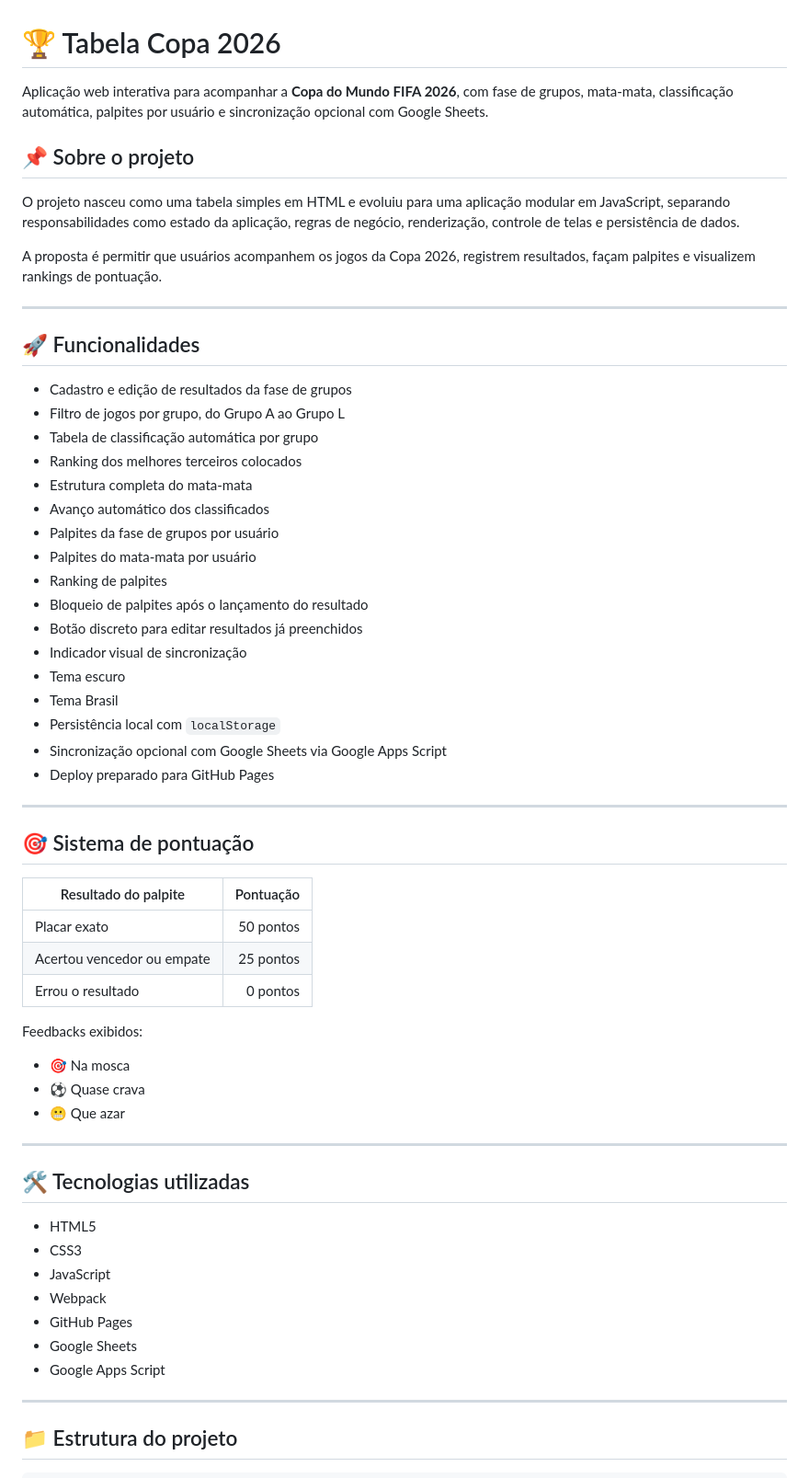
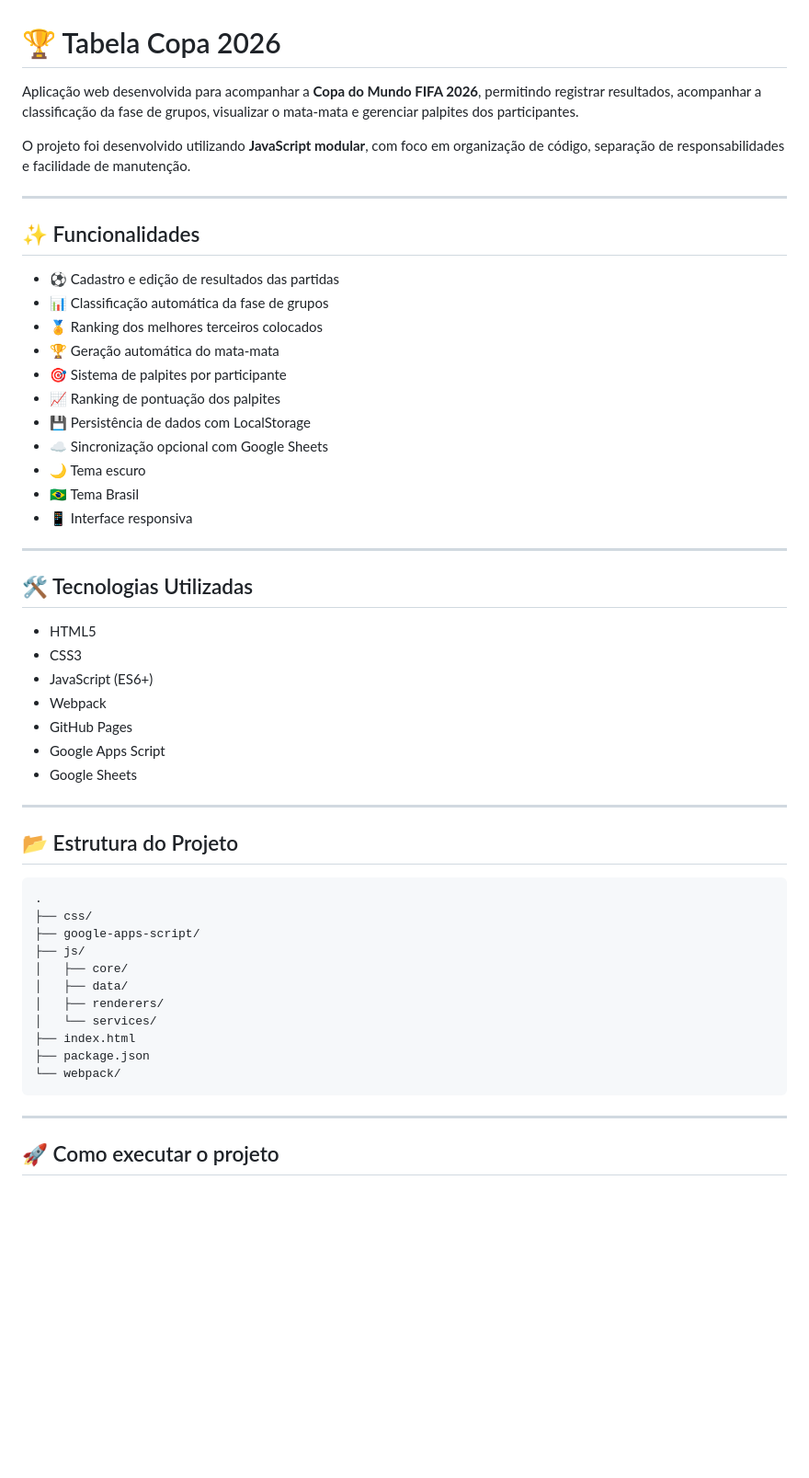
Before and after one commit to ONestoDev/Tabela-Copa-2026, a Markdown page: README.md, the part around one of its changes. Shown at 92% size. Rendered like a GitHub page; blank space fills up the shorter version.

````diff
--- a/README.md
+++ b/README.md
@@ -1,64 +1,56 @@
 # 🏆 Tabela Copa 2026
 
-Aplicação web interativa para acompanhar a **Copa do Mundo FIFA 2026**, com fase de grupos, mata-mata, classificação automática, palpites por usuário e sincronização opcional com Google Sheets.
+Aplicação web desenvolvida para acompanhar a **Copa do Mundo FIFA 2026**, permitindo registrar resultados, acompanhar a classificação da fase de grupos, visualizar o mata-mata e gerenciar palpites dos participantes.
 
-## 📌 Sobre o projeto
-
-O projeto nasceu como uma tabela simples em HTML e evoluiu para uma aplicação modular em JavaScript, separando responsabilidades como estado da aplicação, regras de negócio, renderização, controle de telas e persistência de dados.
-
-A proposta é permitir que usuários acompanhem os jogos da Copa 2026, registrem resultados, façam palpites e visualizem rankings de pontuação.
+O projeto foi desenvolvido utilizando **JavaScript modular**, com foco em organização de código, separação de responsabilidades e facilidade de manutenção.
 
 ---
 
-## 🚀 Funcionalidades
+## ✨ Funcionalidades
 
-- Cadastro e edição de resultados da fase de grupos
-- Filtro de jogos por grupo, do Grupo A ao Grupo L
-- Tabela de classificação automática por grupo
-- Ranking dos melhores terceiros colocados
-- Estrutura completa do mata-mata
-- Avanço automático dos classificados
-- Palpites da fase de grupos por usuário
-- Palpites do mata-mata por usuário
-- Ranking de palpites
-- Bloqueio de palpites após o lançamento do resultado
-- Botão discreto para editar resultados já preenchidos
-- Indicador visual de sincronização
-- Tema escuro
-- Tema Brasil
-- Persistência local com `localStorage`
-- Sincronização opcional com Google Sheets via Google Apps Script
-- Deploy preparado para GitHub Pages
+* ⚽ Cadastro e edição de resultados das partidas
+* 📊 Classificação automática da fase de grupos
+* 🏅 Ranking dos melhores terceiros colocados
+* 🏆 Geração automática do mata-mata
+* 🎯 Sistema de palpites por participante
+* 📈 Ranking de pontuação dos palpites
+* 💾 Persistência de dados com LocalStorage
+* ☁️ Sincronização opcional com Google Sheets
+* 🌙 Tema escuro
+* 🇧🇷 Tema Brasil
+* 📱 Interface responsiva
 
 ---
 
-## 🎯 Sistema de pontuação
+## 🛠️ Tecnologias Utilizadas
 
-| Resultado do palpite | Pontuação |
-|---|---:|
-| Placar exato | 50 pontos |
-| Acertou vencedor ou empate | 25 pontos |
-| Errou o resultado | 0 pontos |
-
-Feedbacks exibidos:
-
-- 🎯 Na mosca
-- ⚽ Quase crava
-- 😬 Que azar
+* HTML5
+* CSS3
+* JavaScript (ES6+)
+* Webpack
+* GitHub Pages
+* Google Apps Script
+* Google Sheets
 
 ---
 
-## 🛠️ Tecnologias utilizadas
+## 📂 Estrutura do Projeto
 
-- HTML5
-- CSS3
-- JavaScript
-- Webpack
-- GitHub Pages
-- Google Sheets
-- Google Apps Script
+```text
+.
+├── css/
+├── google-apps-script/
+├── js/
+│   ├── core/
+│   ├── data/
+│   ├── renderers/
+│   └── services/
+├── index.html
+├── package.json
+└── webpack/
+```
 
 ---
 
-## 📁 Estrutura do projeto
+## 🚀 Como executar o projeto
 
````
Also changed, not shown: other parts of README.md (+69 -98 lines).
